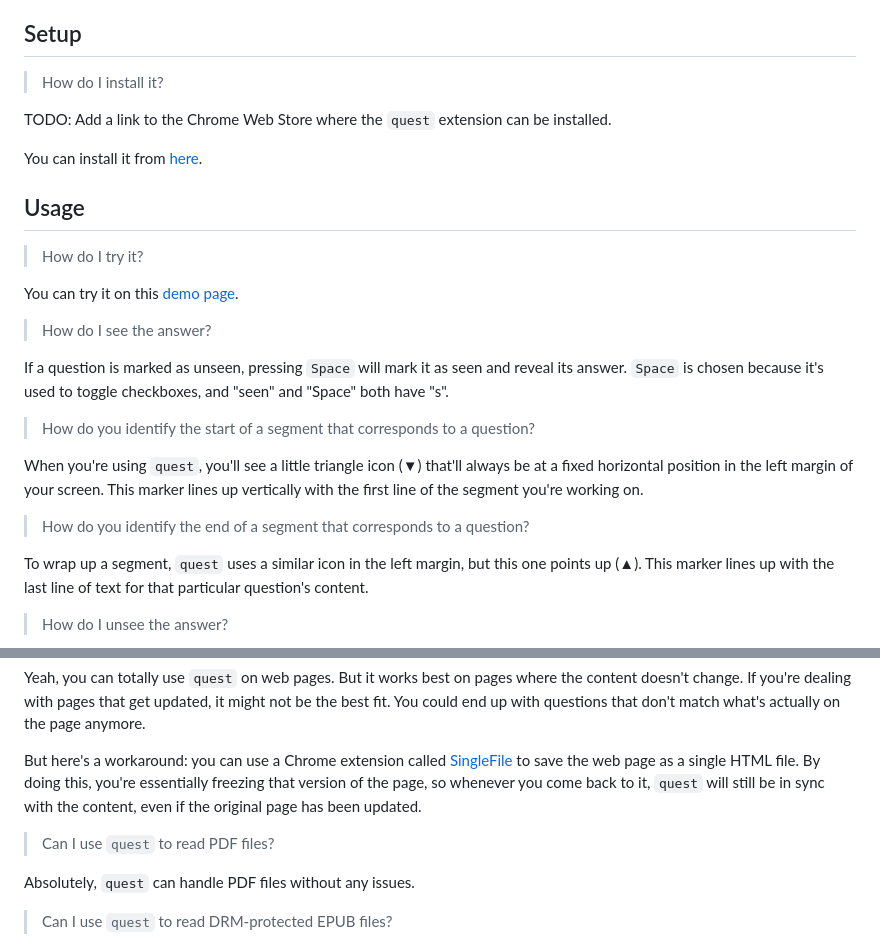
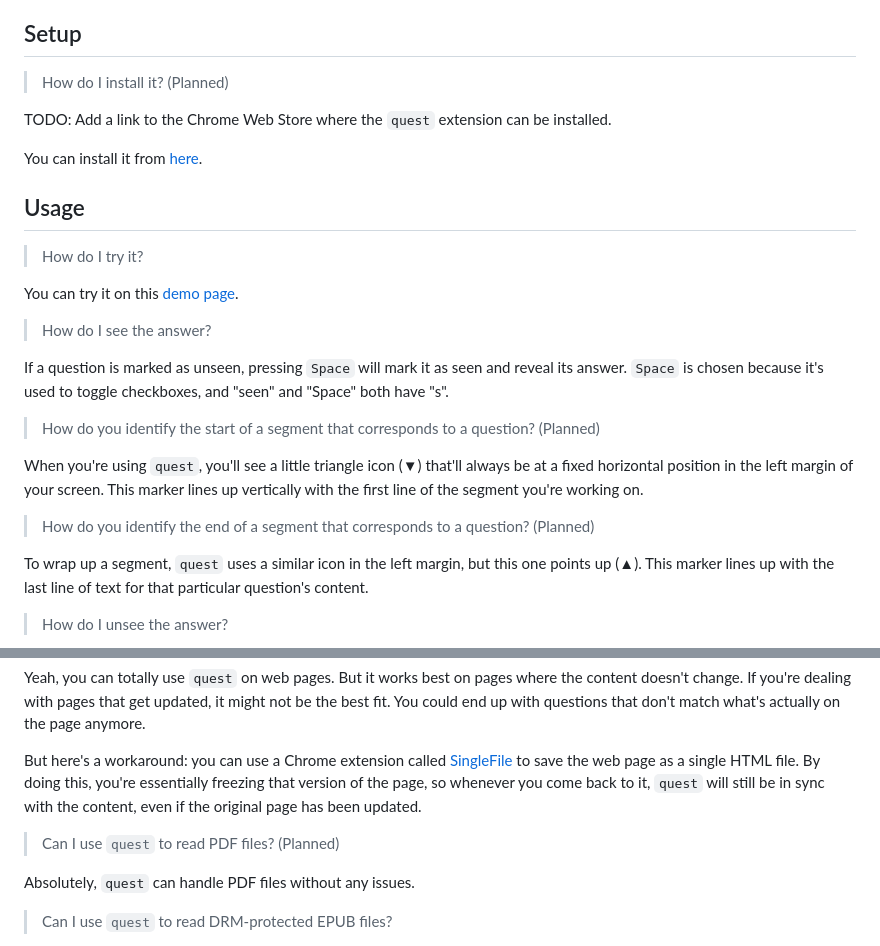
Before and after one commit to 8ta4/quest, a Markdown page: README.md, 2 parts joined by grey strips. GitHub-like rendering.

```diff
--- a/README.md
+++ b/README.md
@@ -12,7 +12,7 @@ I pledge not to read any new book until my vision comes to life. And until WebAs
 
 ## Setup
 
-> How do I install it?
+> How do I install it? (Planned)
 
 TODO: Add a link to the Chrome Web Store where the `quest` extension can be installed.
 
@@ -28,11 +28,11 @@ You can try it on this [demo page](https://paulgraham.com/start.html?quest=https
 
 If a question is marked as unseen, pressing `Space` will mark it as seen and reveal its answer. `Space` is chosen because it's used to toggle checkboxes, and "seen" and "Space" both have "s".
 
-> How do you identify the start of a segment that corresponds to a question?
+> How do you identify the start of a segment that corresponds to a question? (Planned)
 
 When you're using `quest`, you'll see a little triangle icon (▼) that'll always be at a fixed horizontal position in the left margin of your screen. This marker lines up vertically with the first line of the segment you're working on.
 
-> How do you identify the end of a segment that corresponds to a question?
+> How do you identify the end of a segment that corresponds to a question? (Planned)
 
 To wrap up a segment, `quest` uses a similar icon in the left margin, but this one points up (▲). This marker lines up with the last line of text for that particular question's content.
 
@@ -144,7 +144,7 @@ Yeah, you can totally use `quest` on web pages. But it works best on pages where
 
 But here's a workaround: you can use a Chrome extension called [SingleFile](https://github.com/gildas-lormeau/SingleFile) to save the web page as a single HTML file. By doing this, you're essentially freezing that version of the page, so whenever you come back to it, `quest` will still be in sync with the content, even if the original page has been updated.
 
-> Can I use `quest` to read PDF files?
+> Can I use `quest` to read PDF files? (Planned)
 
 Absolutely, `quest` can handle PDF files without any issues.
 
```
Also changed, not shown: other parts of README.md (+13 -13 lines), DONTREADME.md (+10 -8 lines).
